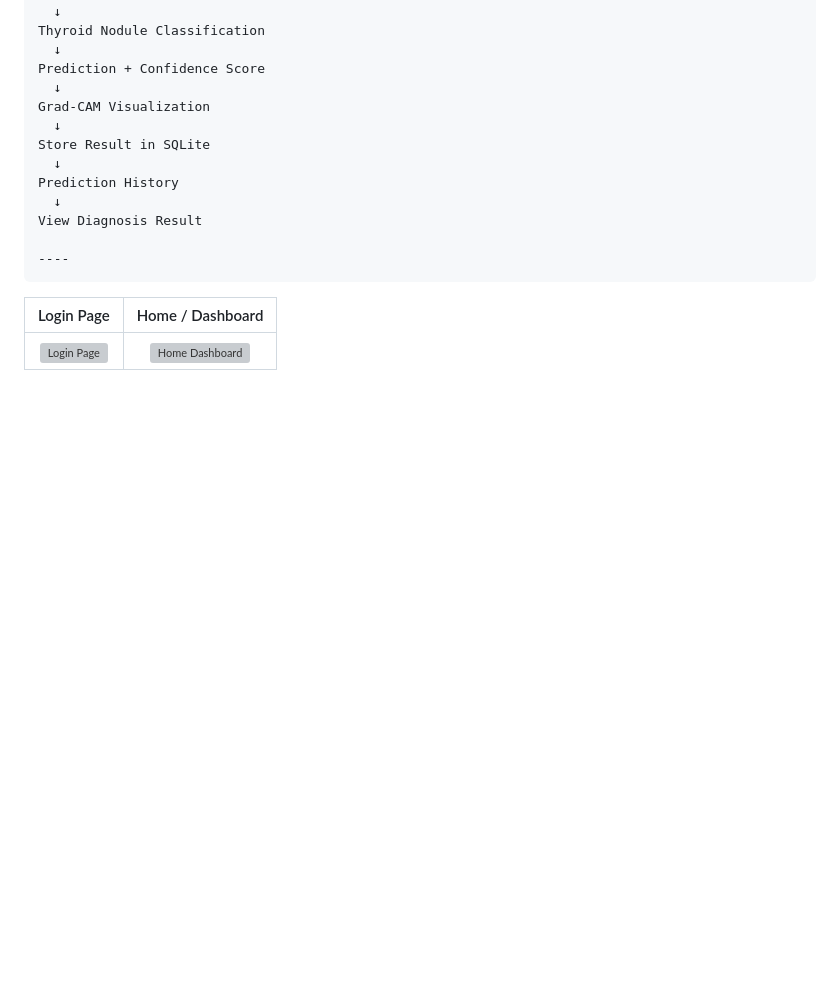
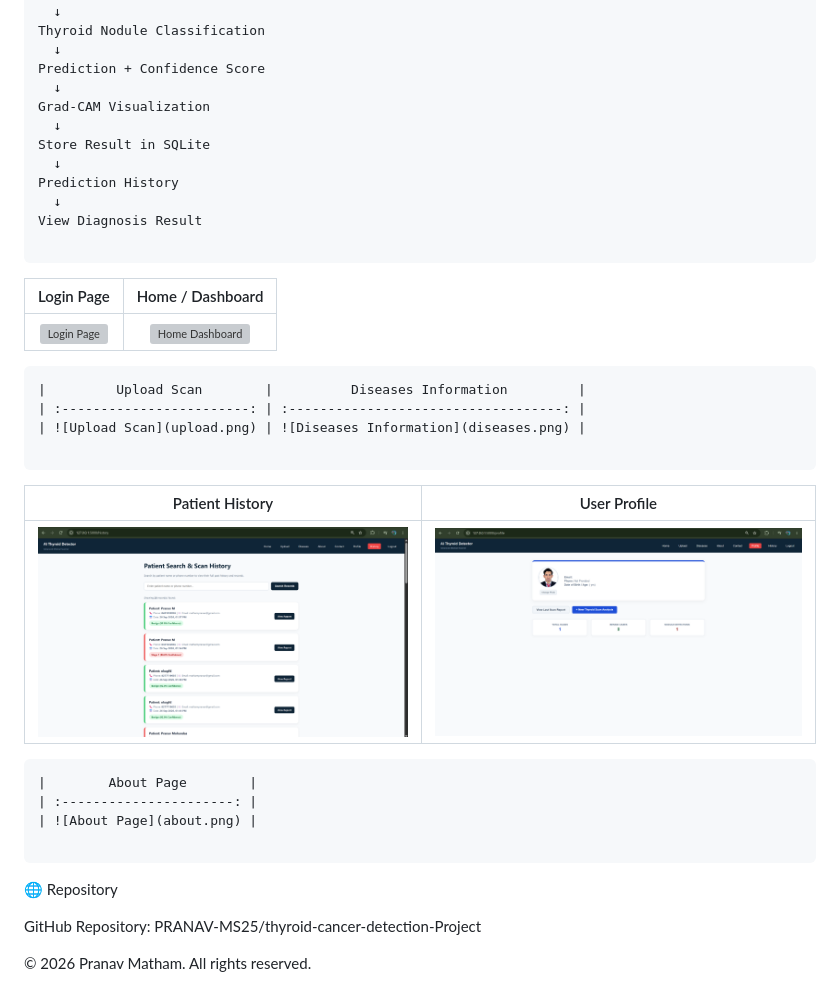
Before and after one commit to PRANAV-MS25/thyroid-cancer-detection-Project, a Markdown page: README.md, the part around the change. Rendered like a GitHub page; blank space fills up the shorter version; grey boxes are pictures that could not be loaded.

Commit message:
Enhance README with additional sections and images
Added new sections and images to the README for better navigation and information.

````diff
--- a/README.md
+++ b/README.md
@@ -147,8 +147,29 @@ Prediction History
   ↓
 View Diagnosis Result
 
-----
 ```
 |        Login Page        |       Home / Dashboard      |
 | :----------------------: | :-------------------------: |
 | ![Login Page](login.png) | ![Home Dashboard](home.png) |
+
+```
+|         Upload Scan        |          Diseases Information         |
+| :------------------------: | :-----------------------------------: |
+| ![Upload Scan](upload.png) | ![Diseases Information](diseases.png) |
+
+```
+|         Patient History         |         User Profile         |
+| :-----------------------------: | :--------------------------: |
+| ![Patient History](history.png) | ![User Profile](profile.png) |
+
+```
+|        About Page        |
+| :----------------------: |
+| ![About Page](about.png) |
+
+```
+🌐 Repository
+
+GitHub Repository: PRANAV-MS25/thyroid-cancer-detection-Project
+
+© 2026 Pranav Matham. All rights reserved.
````
